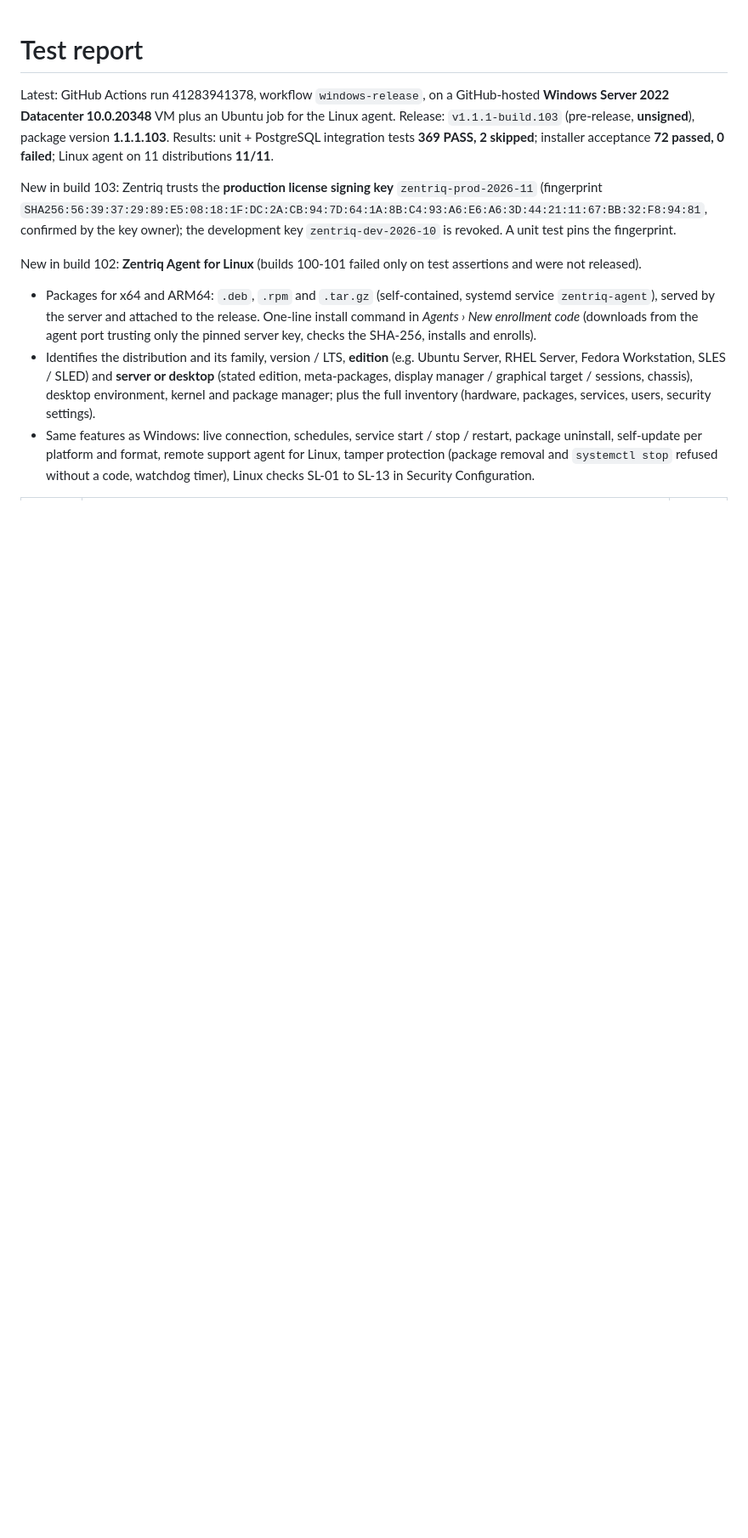
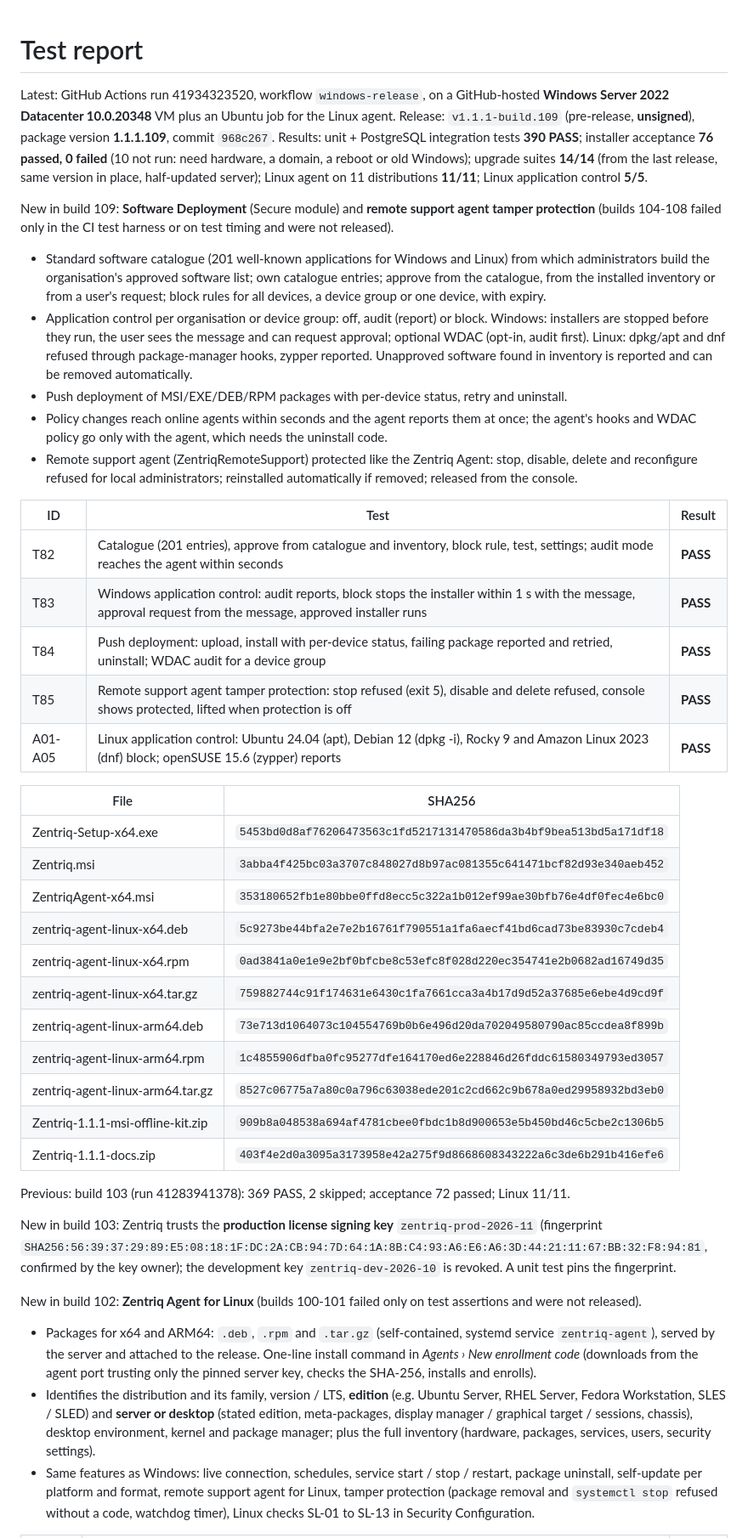
Before and after one commit to sanjibmon/zentriq, a Markdown page: docs/test-report.md, the part around the change. Shown at 85% size. GitHub-like rendering; blank space fills up the shorter version.

Commit message:
Test report: build 109 (Software Deployment, remote agent tamper protection) [skip ci]
Co-Authored-By: Claude Opus 5.5 <noreply@anthropic.com>
Claude-Session: https://claude.ai/code/session_01VwJkJjJLUjGV9bdPCHDfJB

```diff
--- a/docs/test-report.md
+++ b/docs/test-report.md
@@ -1,9 +1,51 @@
 # Test report
 
-Latest: GitHub Actions run 41283941378, workflow `windows-release`, on a GitHub-hosted **Windows Server 2022 Datacenter
-10.0.20348** VM plus an Ubuntu job for the Linux agent. Release: `v1.1.1-build.103` (pre-release, **unsigned**), package
-version **1.1.1.103**. Results: unit + PostgreSQL integration tests **369 PASS, 2 skipped**; installer acceptance
-**72 passed, 0 failed**; Linux agent on 11 distributions **11/11**.
+Latest: GitHub Actions run 41934323520, workflow `windows-release`, on a GitHub-hosted **Windows Server 2022 Datacenter
+10.0.20348** VM plus an Ubuntu job for the Linux agent. Release: `v1.1.1-build.109` (pre-release, **unsigned**), package
+version **1.1.1.109**, commit `968c267`. Results: unit + PostgreSQL integration tests **390 PASS**; installer acceptance
+**76 passed, 0 failed** (10 not run: need hardware, a domain, a reboot or old Windows); upgrade suites **14/14** (from
+the last release, same version in place, half-updated server); Linux agent on 11 distributions **11/11**; Linux
+application control **5/5**.
+
+New in build 109: **Software Deployment** (Secure module) and **remote support agent tamper protection** (builds 104-108
+failed only in the CI test harness or on test timing and were not released).
+
+* Standard software catalogue (201 well-known applications for Windows and Linux) from which administrators build the
+  organisation's approved software list; own catalogue entries; approve from the catalogue, from the installed
+  inventory or from a user's request; block rules for all devices, a device group or one device, with expiry.
+* Application control per organisation or device group: off, audit (report) or block. Windows: installers are stopped
+  before they run, the user sees the message and can request approval; optional WDAC (opt-in, audit first). Linux:
+  dpkg/apt and dnf refused through package-manager hooks, zypper reported. Unapproved software found in inventory is
+  reported and can be removed automatically.
+* Push deployment of MSI/EXE/DEB/RPM packages with per-device status, retry and uninstall.
+* Policy changes reach online agents within seconds and the agent reports them at once; the agent's hooks and WDAC
+  policy go only with the agent, which needs the uninstall code.
+* Remote support agent (ZentriqRemoteSupport) protected like the Zentriq Agent: stop, disable, delete and reconfigure
+  refused for local administrators; reinstalled automatically if removed; released from the console.
+
+| ID | Test | Result |
+|---|---|---|
+| T82 | Catalogue (201 entries), approve from catalogue and inventory, block rule, test, settings; audit mode reaches the agent within seconds | **PASS** |
+| T83 | Windows application control: audit reports, block stops the installer within 1 s with the message, approval request from the message, approved installer runs | **PASS** |
+| T84 | Push deployment: upload, install with per-device status, failing package reported and retried, uninstall; WDAC audit for a device group | **PASS** |
+| T85 | Remote support agent tamper protection: stop refused (exit 5), disable and delete refused, console shows protected, lifted when protection is off | **PASS** |
+| A01-A05 | Linux application control: Ubuntu 24.04 (apt), Debian 12 (dpkg -i), Rocky 9 and Amazon Linux 2023 (dnf) block; openSUSE 15.6 (zypper) reports | **PASS** |
+
+| File | SHA256 |
+|---|---|
+| Zentriq-Setup-x64.exe | `5453bd0d8af76206473563c1fd5217131470586da3b4bf9bea513bd5a171df18` |
+| Zentriq.msi | `3abba4f425bc03a3707c848027d8b97ac081355c641471bcf82d93e340aeb452` |
+| ZentriqAgent-x64.msi | `353180652fb1e80bbe0ffd8ecc5c322a1b012ef99ae30bfb76e4df0fec4e6bc0` |
+| zentriq-agent-linux-x64.deb | `5c9273be44bfa2e7e2b16761f790551a1fa6aecf41bd6cad73be83930c7cdeb4` |
+| zentriq-agent-linux-x64.rpm | `0ad3841a0e1e9e2bf0bfcbe8c53efc8f028d220ec354741e2b0682ad16749d35` |
+| zentriq-agent-linux-x64.tar.gz | `759882744c91f174631e6430c1fa7661cca3a4b17d9d52a37685e6ebe4d9cd9f` |
+| zentriq-agent-linux-arm64.deb | `73e713d1064073c104554769b0b6e496d20da702049580790ac85ccdea8f899b` |
+| zentriq-agent-linux-arm64.rpm | `1c4855906dfba0fc95277dfe164170ed6e228846d26fddc61580349793ed3057` |
+| zentriq-agent-linux-arm64.tar.gz | `8527c06775a7a80c0a796c63038ede201c2cd662c9b678a0ed29958932bd3eb0` |
+| Zentriq-1.1.1-msi-offline-kit.zip | `909b8a048538a694af4781cbee0fbdc1b8d900653e5b450bd46c5cbe2c1306b5` |
+| Zentriq-1.1.1-docs.zip | `403f4e2d0a3095a3173958e42a275f9d8668608343222a6c3de6b291b416efe6` |
+
+Previous: build 103 (run 41283941378): 369 PASS, 2 skipped; acceptance 72 passed; Linux 11/11.
 
 New in build 103: Zentriq trusts the **production license signing key** `zentriq-prod-2026-11` (fingerprint
 `SHA256:56:39:37:29:89:E5:08:18:1F:DC:2A:CB:94:7D:64:1A:8B:C4:93:A6:E6:A6:3D:44:21:11:67:BB:32:F8:94:81`, confirmed by
```
